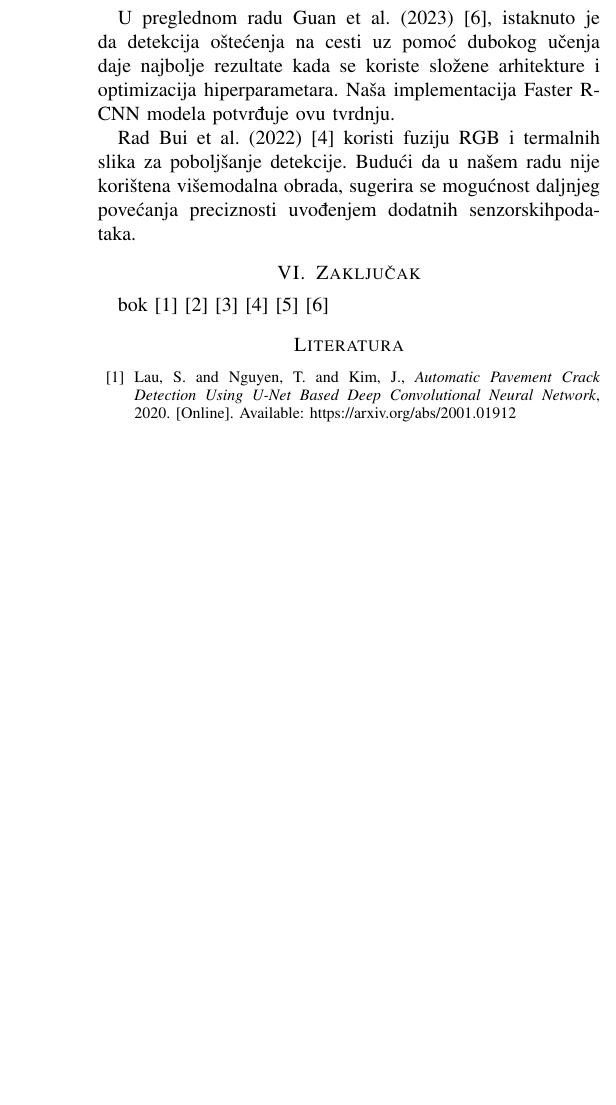
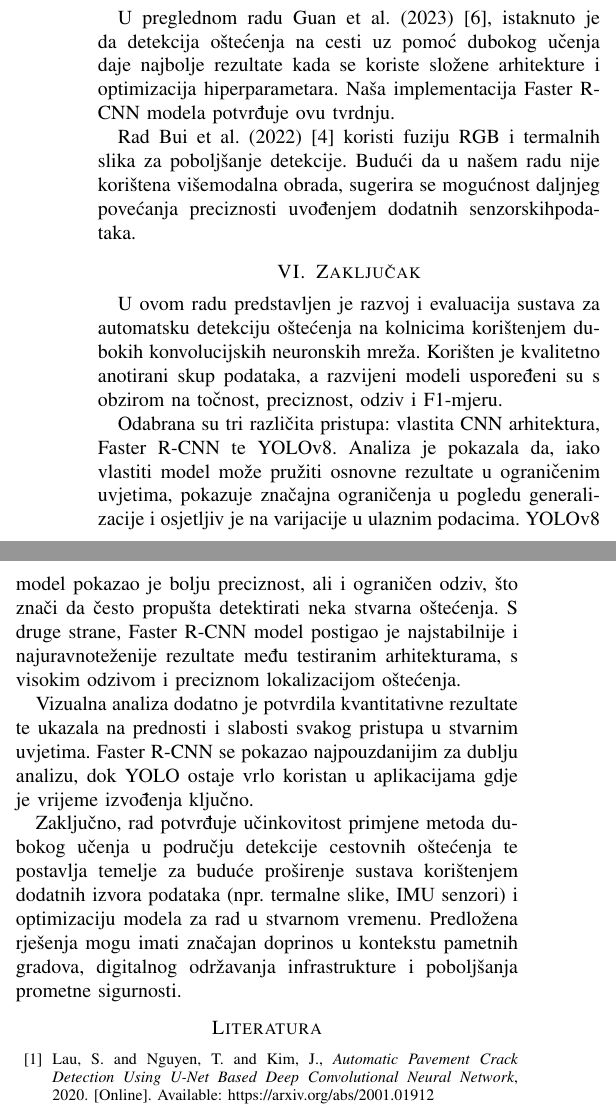
Before and after one commit to Joe-Despot/DIPA_Project, a LaTeX paper (LATEX/Projekt.tex): part of one column of page 4 of 4 before the commit and two parts of the columns of page 4 of 4 after it, the two joined at a grey line, cut so that both start at the same text, the shorter picture padded with empty space. Compiled offline with pdfLaTeX; a missing font is replaced by an installed copy or a similar font; a LaTeX package or settings file that is missing is left out.

Commit message:
Added Zakljucak, need changing

```diff
--- a/LATEX/Projekt.tex
+++ b/LATEX/Projekt.tex
@@ -260,7 +260,13 @@ Rad Bui et al. (2022) \cite{mdpi2022} koristi fuziju RGB i termalnih slika za po
 \section{Zaključak}
 \label{pog:zakljucak}
 
-bok \cite{lau2020} \cite{tapamo2023} \cite{nafaa2024} \cite{mdpi2022} \cite{hsieh2024} \cite{guan2023}
+U ovom radu predstavljen je razvoj i evaluacija sustava za automatsku detekciju oštećenja na kolnicima korištenjem dubokih konvolucijskih neuronskih mreža. Korišten je kvalitetno anotirani skup podataka, a razvijeni modeli uspoređeni su s obzirom na točnost, preciznost, odziv i F1-mjeru.
+
+Odabrana su tri različita pristupa: vlastita CNN arhitektura, Faster R-CNN te YOLOv8. Analiza je pokazala da, iako vlastiti model može pružiti osnovne rezultate u ograničenim uvjetima, pokazuje značajna ograničenja u pogledu generalizacije i osjetljiv je na varijacije u ulaznim podacima. YOLOv8 model pokazao je bolju preciznost, ali i ograničen odziv, što znači da često propušta detektirati neka stvarna oštećenja. S druge strane, Faster R-CNN model postigao je najstabilnije i najuravnoteženije rezultate među testiranim arhitekturama, s visokim odzivom i preciznom lokalizacijom oštećenja.
+
+Vizualna analiza dodatno je potvrdila kvantitativne rezultate te ukazala na prednosti i slabosti svakog pristupa u stvarnim uvjetima. Faster R-CNN se pokazao najpouzdanijim za dublju analizu, dok YOLO ostaje vrlo koristan u aplikacijama gdje je vrijeme izvođenja ključno.
+
+Zaključno, rad potvrđuje učinkovitost primjene metoda dubokog učenja u području detekcije cestovnih oštećenja te postavlja temelje za buduće proširenje sustava korištenjem dodatnih izvora podataka (npr. termalne slike, IMU senzori) i optimizaciju modela za rad u stvarnom vremenu. Predložena rješenja mogu imati značajan doprinos u kontekstu pametnih gradova, digitalnog održavanja infrastrukture i poboljšanja prometne sigurnosti.
 
 %--- LITERATURA / REFERENCES ---------------------------------------------------
 
```
Also changed, not shown: LATEX/Projekt.pdf.
